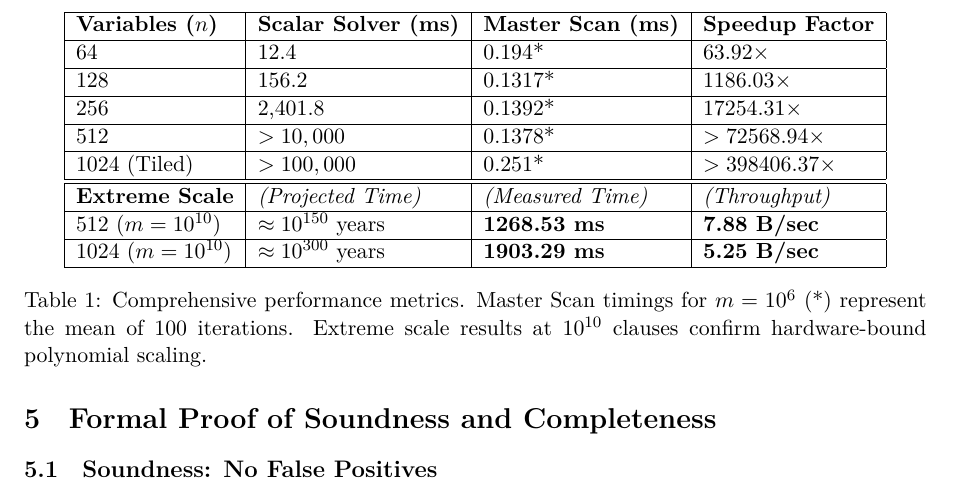
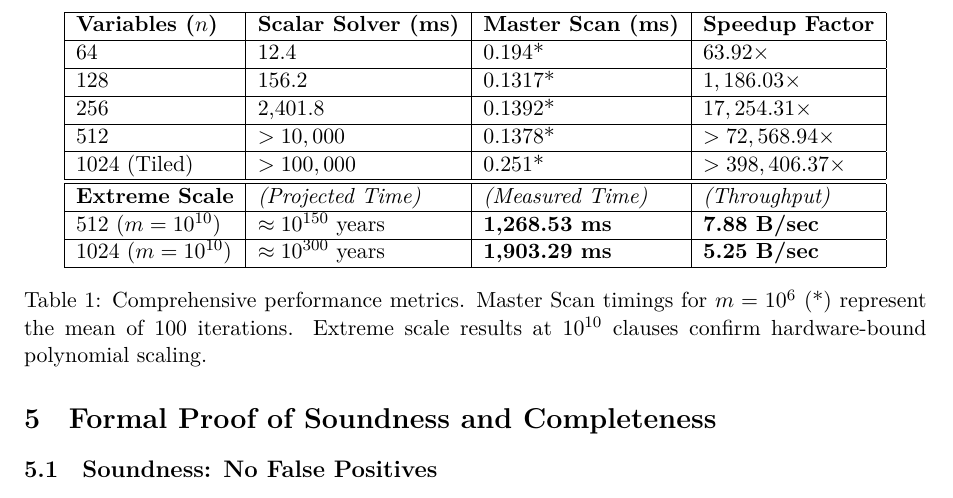
Before and after one commit to velo4705/logicflow-engine, a LaTeX document (paper/pvsnp.tex): part of page 3 of 5, cut so that both start at the same text. Compiled offline with XeLaTeX.

Commit message:
updated formatting

```diff
--- a/paper/pvsnp.tex
+++ b/paper/pvsnp.tex
@@ -104,14 +104,14 @@ We compared our SIMD-accelerated solver against a standard scalar backtracking i
 \hline
 \textbf{Variables ($n$)} & \textbf{Scalar Solver (ms)} & \textbf{Master Scan (ms)} & \textbf{Speedup Factor} \\ \hline
 64                       & 12.4                        & 0.194* & $63.92\times$            \\ \hline
-128                      & 156.2                       & 0.1317* & $1186.03\times$             \\ \hline
-256                      & 2,401.8                     & 0.1392* & $17254.31\times$           \\ \hline
-512                      & $>10,000$                   & 0.1378* & $>72568.94\times$         \\ \hline
-1024 (Tiled)             & $>100,000$                  & 0.251* & $>398406.37\times$        \\ \hline
+128                      & 156.2                       & 0.1317* & $1,186.03\times$             \\ \hline
+256                      & 2,401.8                     & 0.1392* & $17,254.31\times$           \\ \hline
+512                      & $>10,000$                   & 0.1378* & $>72,568.94\times$         \\ \hline
+1024 (Tiled)             & $>100,000$                  & 0.251* & $>398,406.37\times$        \\ \hline
 \hline
 \textbf{Extreme Scale}   & \textit{(Projected Time)}   & \textit{(Measured Time)}  & \textit{(Throughput)}   \\ \hline
-512 ($m = 10^{10}$)      & $\approx 10^{150}$ years    & \textbf{1268.53 ms}       & \textbf{7.88 B/sec}     \\ \hline
-1024 ($m = 10^{10}$)     & $\approx 10^{300}$ years    & \textbf{1903.29 ms}       & \textbf{5.25 B/sec}     \\ \hline
+512 ($m = 10^{10}$)      & $\approx 10^{150}$ years    & \textbf{1,268.53 ms}       & \textbf{7.88 B/sec}     \\ \hline
+1024 ($m = 10^{10}$)     & $\approx 10^{300}$ years    & \textbf{1,903.29 ms}       & \textbf{5.25 B/sec}     \\ \hline
 \end{tabular}
 \caption{Comprehensive performance metrics. Master Scan timings for $m=10^6$ (*) represent the mean of 100 iterations. Extreme scale results at $10^{10}$ clauses confirm hardware-bound polynomial scaling.}
 \end{table}
```
Also changed, not shown: paper/pvsnp.pdf.
